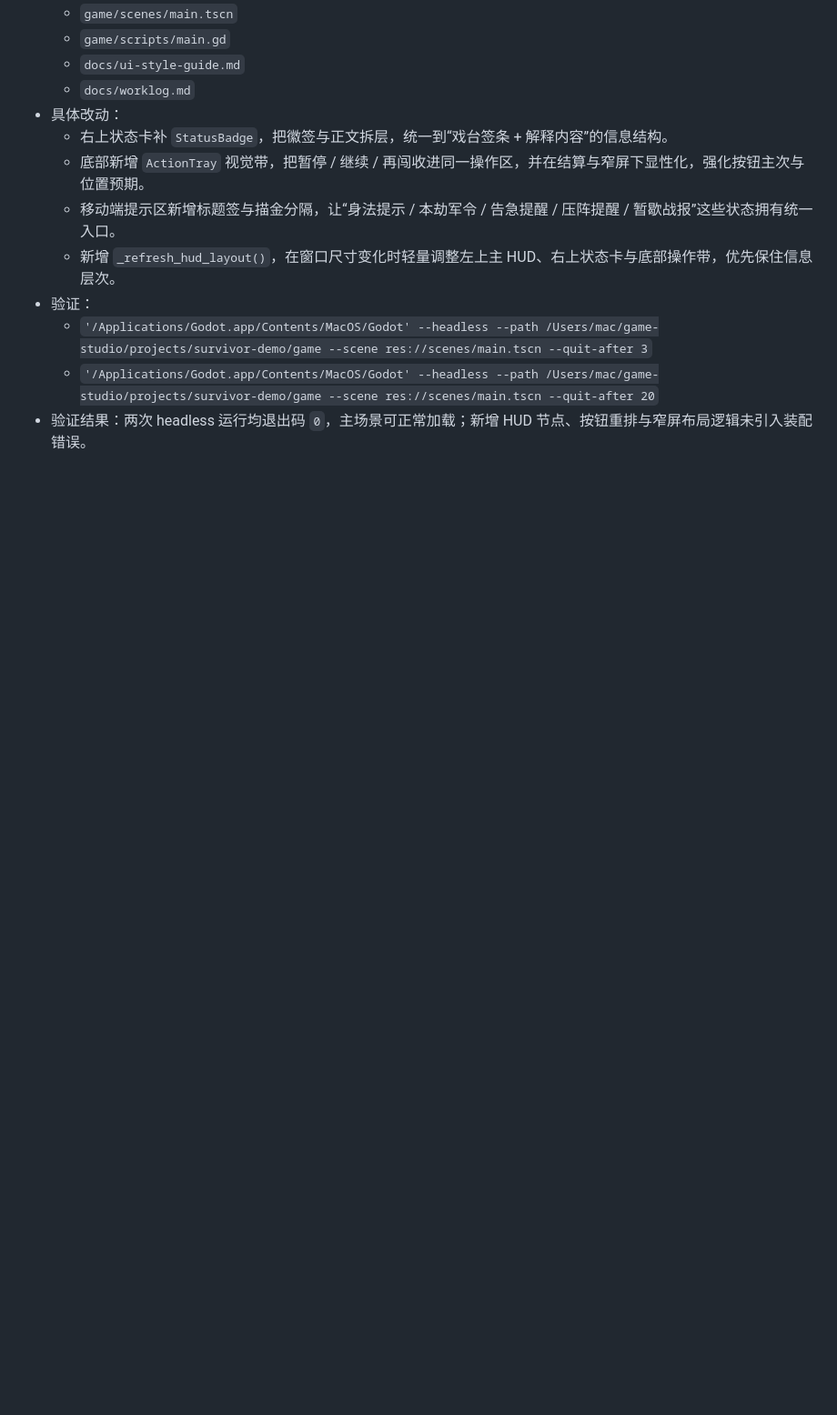
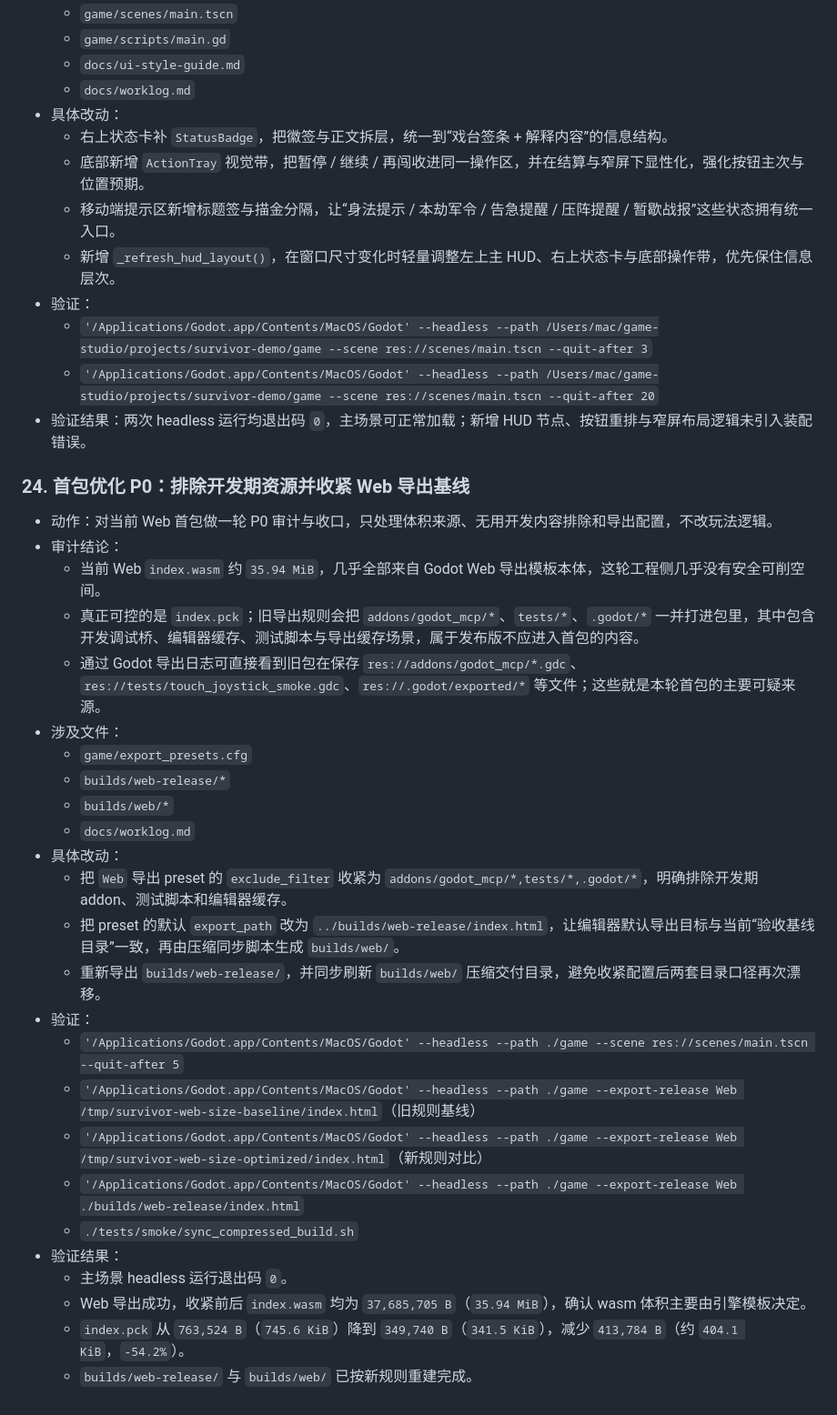
Before and after one commit to clhwbd/survivor-demo, a Markdown page: docs/worklog.md, the part around one of its changes. Shown at 91% size. Rendered like a GitHub page; blank space fills up the shorter version.

```diff
--- a/docs/worklog.md
+++ b/docs/worklog.md
@@ -516,3 +518,30 @@
   - `'/Applications/Godot.app/Contents/MacOS/Godot' --headless --path /Users/mac/game-studio/projects/survivor-demo/game --scene res://scenes/main.tscn --quit-after 3`
   - `'/Applications/Godot.app/Contents/MacOS/Godot' --headless --path /Users/mac/game-studio/projects/survivor-demo/game --scene res://scenes/main.tscn --quit-after 20`
 - 验证结果：两次 headless 运行均退出码 `0`，主场景可正常加载；新增 HUD 节点、按钮重排与窄屏布局逻辑未引入装配错误。
+
+### 24. 首包优化 P0：排除开发期资源并收紧 Web 导出基线
+- 动作：对当前 Web 首包做一轮 P0 审计与收口，只处理体积来源、无用开发内容排除和导出配置，不改玩法逻辑。
+- 审计结论：
+  - 当前 Web `index.wasm` 约 `35.94 MiB`，几乎全部来自 Godot Web 导出模板本体，这轮工程侧几乎没有安全可削空间。
+  - 真正可控的是 `index.pck`；旧导出规则会把 `addons/godot_mcp/*`、`tests/*`、`.godot/*` 一并打进包里，其中包含开发调试桥、编辑器缓存、测试脚本与导出缓存场景，属于发布版不应进入首包的内容。
+  - 通过 Godot 导出日志可直接看到旧包在保存 `res://addons/godot_mcp/*.gdc`、`res://tests/touch_joystick_smoke.gdc`、`res://.godot/exported/*` 等文件；这些就是本轮首包的主要可疑来源。
+- 涉及文件：
+  - `game/export_presets.cfg`
+  - `builds/web-release/*`
+  - `builds/web/*`
+  - `docs/worklog.md`
+- 具体改动：
+  - 把 `Web` 导出 preset 的 `exclude_filter` 收紧为 `addons/godot_mcp/*,tests/*,.godot/*`，明确排除开发期 addon、测试脚本和编辑器缓存。
+  - 把 preset 的默认 `export_path` 改为 `../builds/web-release/index.html`，让编辑器默认导出目标与当前“验收基线目录”一致，再由压缩同步脚本生成 `builds/web/`。
+  - 重新导出 `builds/web-release/`，并同步刷新 `builds/web/` 压缩交付目录，避免收紧配置后两套目录口径再次漂移。
+- 验证：
+  - `'/Applications/Godot.app/Contents/MacOS/Godot' --headless --path ./game --scene res://scenes/main.tscn --quit-after 5`
+  - `'/Applications/Godot.app/Contents/MacOS/Godot' --headless --path ./game --export-release Web /tmp/survivor-web-size-baseline/index.html`（旧规则基线）
+  - `'/Applications/Godot.app/Contents/MacOS/Godot' --headless --path ./game --export-release Web /tmp/survivor-web-size-optimized/index.html`（新规则对比）
+  - `'/Applications/Godot.app/Contents/MacOS/Godot' --headless --path ./game --export-release Web ./builds/web-release/index.html`
+  - `./tests/smoke/sync_compressed_build.sh`
+- 验证结果：
+  - 主场景 headless 运行退出码 `0`。
+  - Web 导出成功，收紧前后 `index.wasm` 均为 `37,685,705 B`（`35.94 MiB`），确认 wasm 体积主要由引擎模板决定。
+  - `index.pck` 从 `763,524 B`（`745.6 KiB`）降到 `349,740 B`（`341.5 KiB`），减少 `413,784 B`（约 `404.1 KiB`，`-54.2%`）。
+  - `builds/web-release/` 与 `builds/web/` 已按新规则重建完成。
```
Also changed, not shown: other parts of docs/worklog.md (+2 -0 lines).
